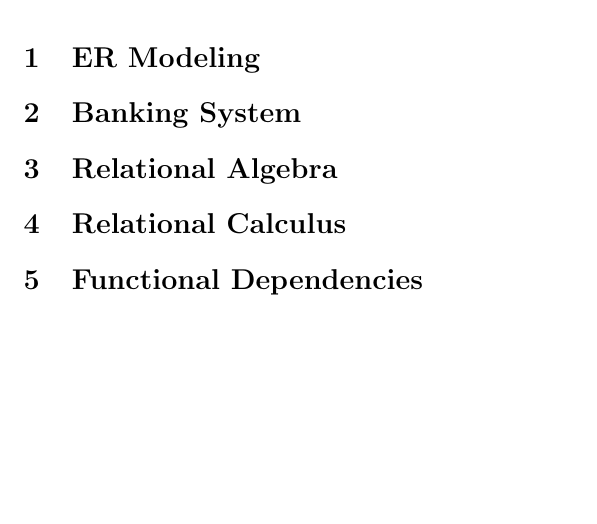
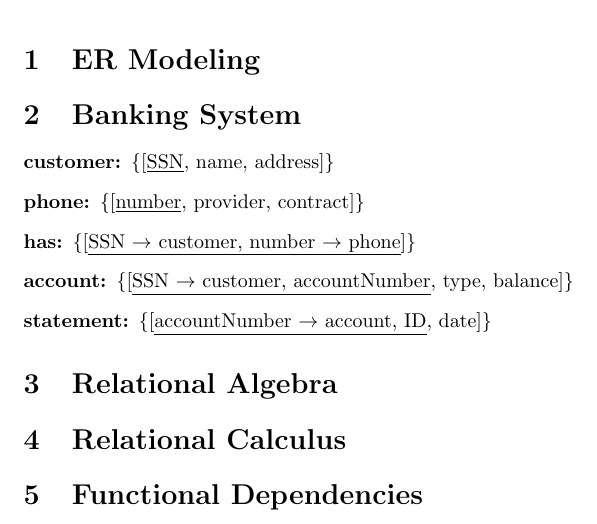
Before and after one commit to Thalmann/courses, a LaTeX document (DB/main.tex, which reads DB/selfstudy3.tex): part of page 11 of 11, cut so that both start at the same text, the shorter picture padded with empty space. Compiled offline with pdfLaTeX.

Commit message:
Added relations for exercise 2

```diff
--- a/DB/selfstudy3.tex
+++ b/DB/selfstudy3.tex
@@ -1,6 +1,13 @@
 \section{ER Modeling}
 
 \section{Banking System}
+\begin{description}
+\item[customer:]{\{[\underline{SSN}, name, address]\}}
+\item[phone:]{\{[\underline{number}, provider, contract]\}}
+\item[has:]{\{[\underline{SSN $\rightarrow$ customer, number $\rightarrow$ phone}]\}}
+\item[account:]{\{[\underline{SSN $\rightarrow$ customer, accountNumber}, type, balance]\}}
+\item[statement:]{\{[\underline{accountNumber $\rightarrow$ account, ID}, date]\}}
+\end{description}
 
 \section{Relational Algebra}
 
```
